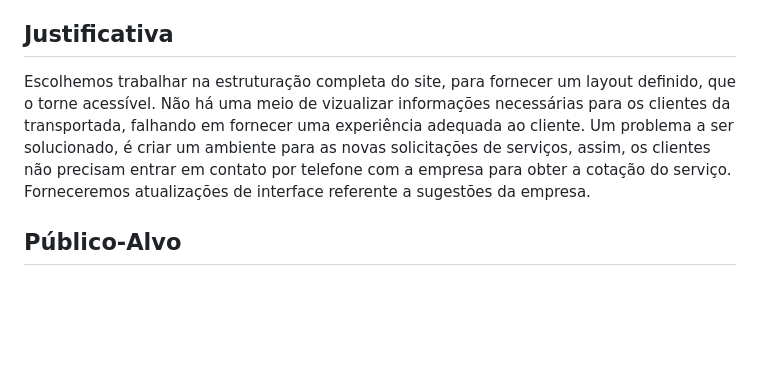
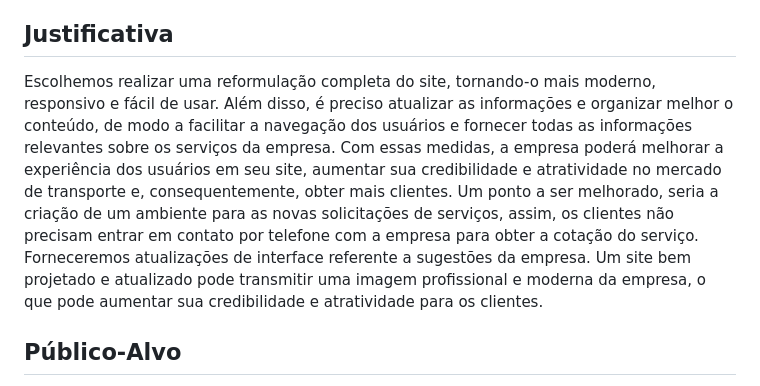
Before and after one commit to ICEI-PUC-Minas-PCO-SI/pco-si-2023-1-p1-proj-web-t1-grupo-2-zucco, a Markdown page: docs/01-Documentação de Contexto.md, the part around the change. Rendered like a GitHub page; blank space fills up the shorter version.

```diff
--- a/docs/01-Documentação de Contexto.md
+++ b/docs/01-Documentação de Contexto.md
@@ -23,7 +23,9 @@ Sendo assim, faz-se necessário a criação de uma aplicação que esteja de aco
 
 ## Justificativa
 
-Escolhemos trabalhar na estruturação completa do site, para fornecer um layout definido, que o torne acessível. Não há uma meio de vizualizar informações necessárias para os clientes da transportada,  falhando em fornecer uma experiência adequada ao cliente. Um problema a ser solucionado, é criar um ambiente para as novas solicitações de serviços, assim, os clientes não precisam entrar em contato por telefone com a empresa para obter a cotação do serviço. Forneceremos atualizações de interface referente a sugestões da empresa.
+Escolhemos realizar uma reformulação completa do site, tornando-o mais moderno, responsivo e fácil de usar. Além disso, é preciso atualizar as informações e organizar melhor o conteúdo, de modo a facilitar a navegação dos usuários e fornecer todas as informações relevantes sobre os serviços da empresa.
+Com essas medidas, a empresa poderá melhorar a experiência dos usuários em seu site, aumentar sua credibilidade e atratividade no mercado de transporte e, consequentemente, obter mais clientes. Um ponto a ser melhorado, seria a criação de um ambiente para as novas solicitações de serviços, assim, os clientes não precisam entrar em contato por telefone com a empresa para obter a cotação do serviço. Forneceremos atualizações de interface referente a sugestões da empresa.
+Um site bem projetado e atualizado pode transmitir uma imagem profissional e moderna da empresa, o que pode aumentar sua credibilidade e atratividade para os clientes.
 
 ## Público-Alvo
 
```
